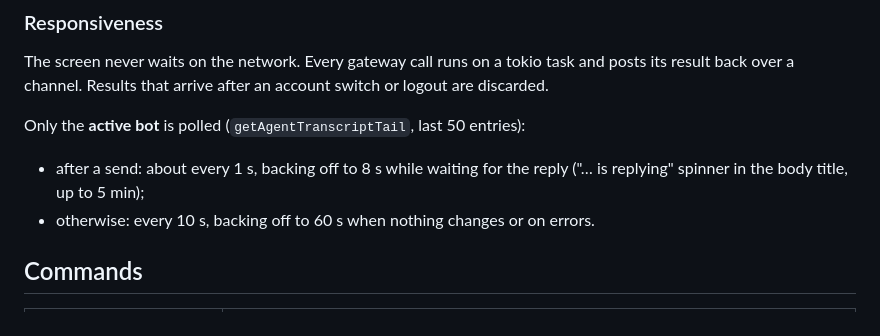
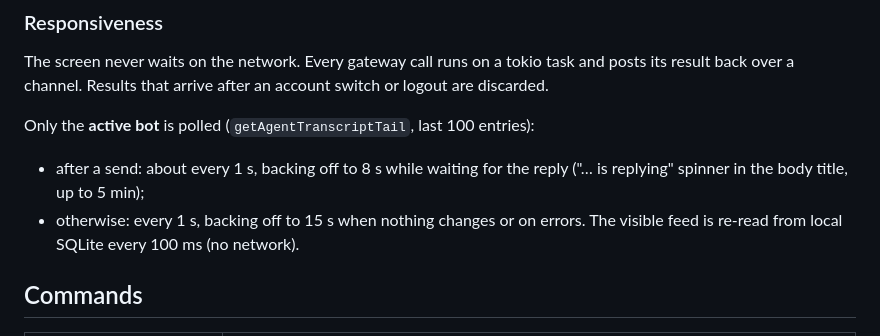
Before and after one commit to WeirdBrains/grokbot-tui, a Markdown page: README.md, the part around the change. Drawn GitHub-style.

Commit message:
README: current poll intervals

```diff
--- a/README.md
+++ b/README.md
@@ -52,9 +52,9 @@ Keys: `Enter` submit · `Tab` toggle focus input/sidebar · `↑/↓` (or `j/k`)
 The screen never waits on the network. Every gateway call runs on a tokio task and posts its result back over a channel.
 Results that arrive after an account switch or logout are discarded.
 
-Only the **active bot** is polled (`getAgentTranscriptTail`, last 50 entries):
+Only the **active bot** is polled (`getAgentTranscriptTail`, last 100 entries):
 - after a send: about every 1 s, backing off to 8 s while waiting for the reply ("… is replying" spinner in the body title, up to 5 min);
-- otherwise: every 10 s, backing off to 60 s when nothing changes or on errors.
+- otherwise: every 1 s, backing off to 15 s when nothing changes or on errors. The visible feed is re-read from local SQLite every 100 ms (no network).
 
 ## Commands
 
```
